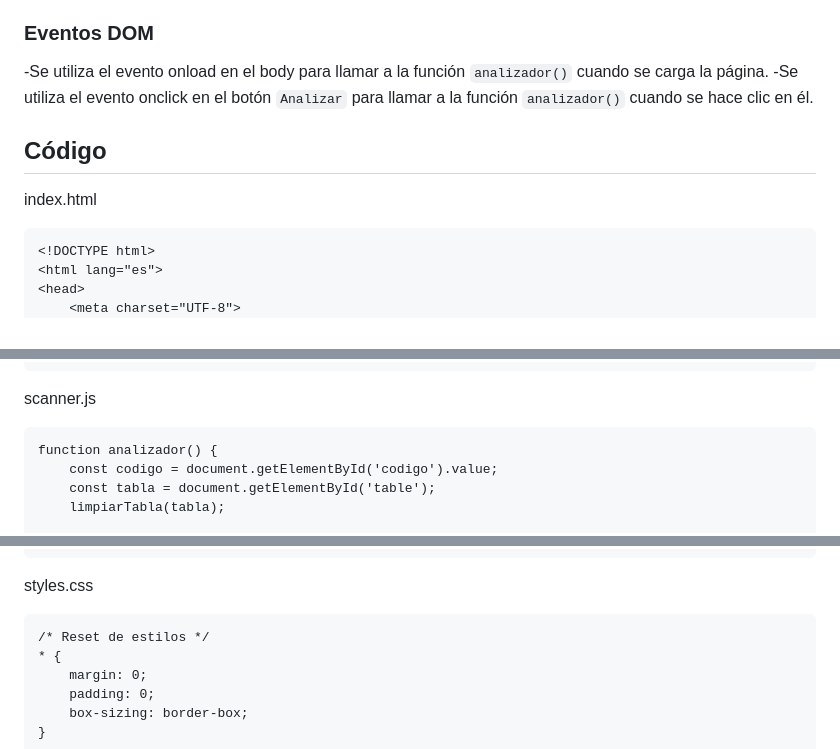
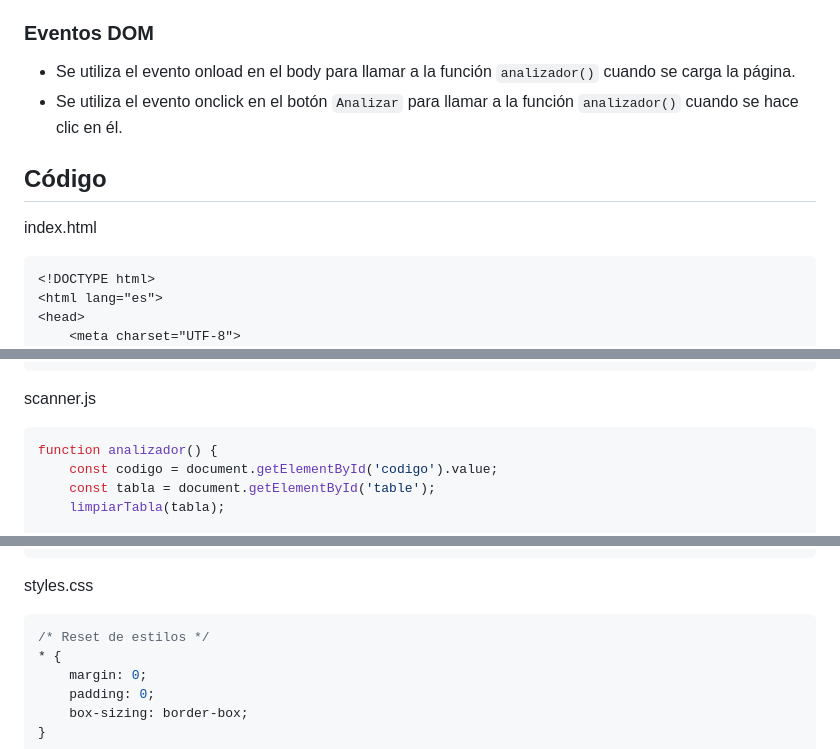
Before and after one commit to AngelDioses/Analizador-Lexico, a Markdown page: README.md, 3 parts joined by grey strips. GitHub-like rendering.

````diff
--- a/README.md
+++ b/README.md
@@ -28,13 +28,13 @@ Esta función analiza una línea del código fuente y clasifica los diferentes c
 
 ### Eventos DOM
 
--Se utiliza el evento onload en el body para llamar a la función `analizador()` cuando se carga la página.
--Se utiliza el evento onclick en el botón `Analizar` para llamar a la función `analizador()` cuando se hace clic en él.
+- Se utiliza el evento onload en el body para llamar a la función `analizador()` cuando se carga la página.
+- Se utiliza el evento onclick en el botón `Analizar` para llamar a la función `analizador()` cuando se hace clic en él.
 
 ## Código
 
 index.html
-```
+```html
 <!DOCTYPE html>
 <html lang="es">
 <head>
@@ -90,7 +90,7 @@ index.html
 </html>
 ```
 scanner.js
-```
+```js
 function analizador() {
     const codigo = document.getElementById('codigo').value;
     const tabla = document.getElementById('table');
@@ -244,7 +244,7 @@ function actualizarTablaConteo() {
 ```
 
 styles.css
-```
+```css
 /* Reset de estilos */
 * {
     margin: 0;
````
